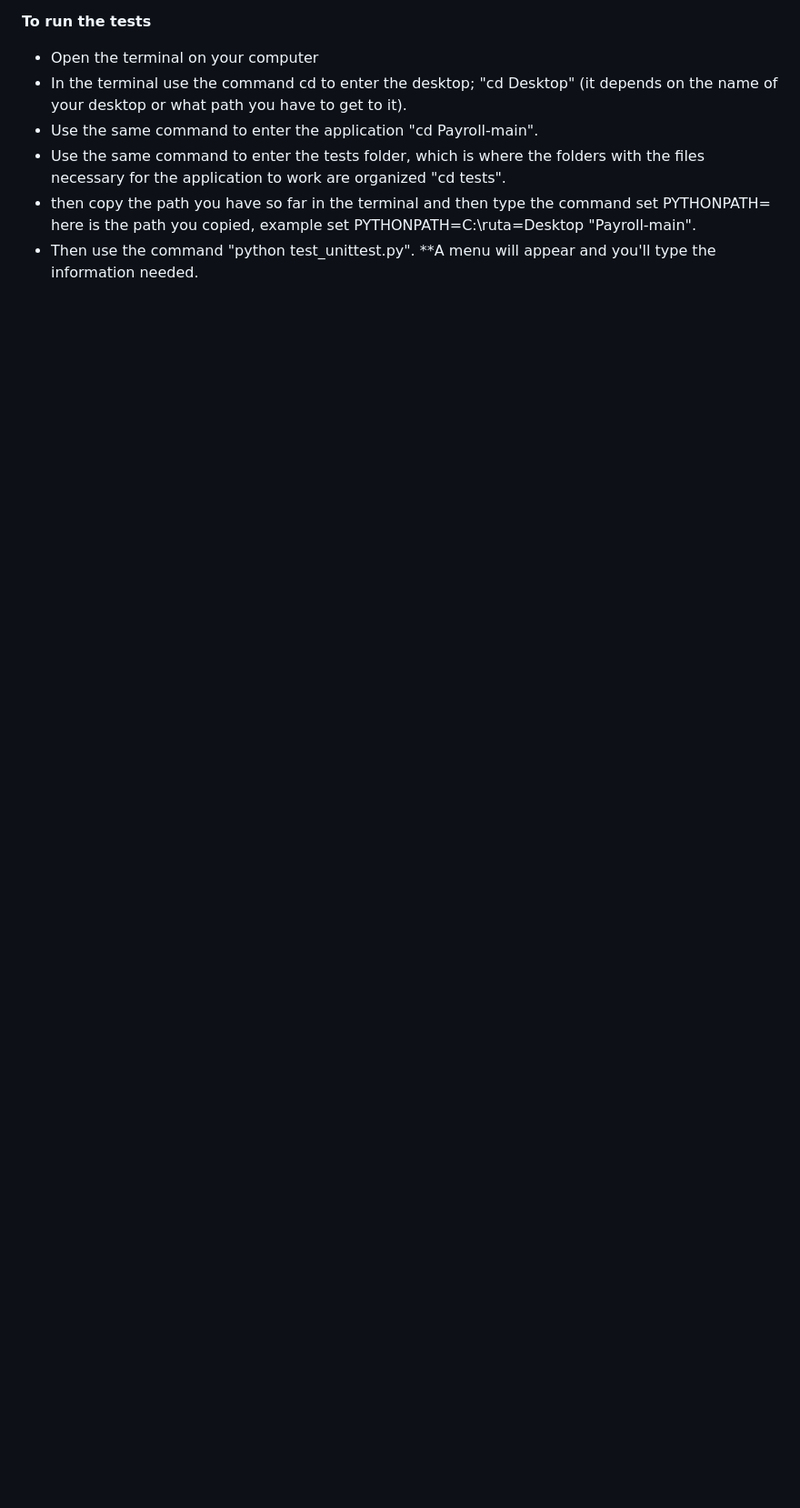
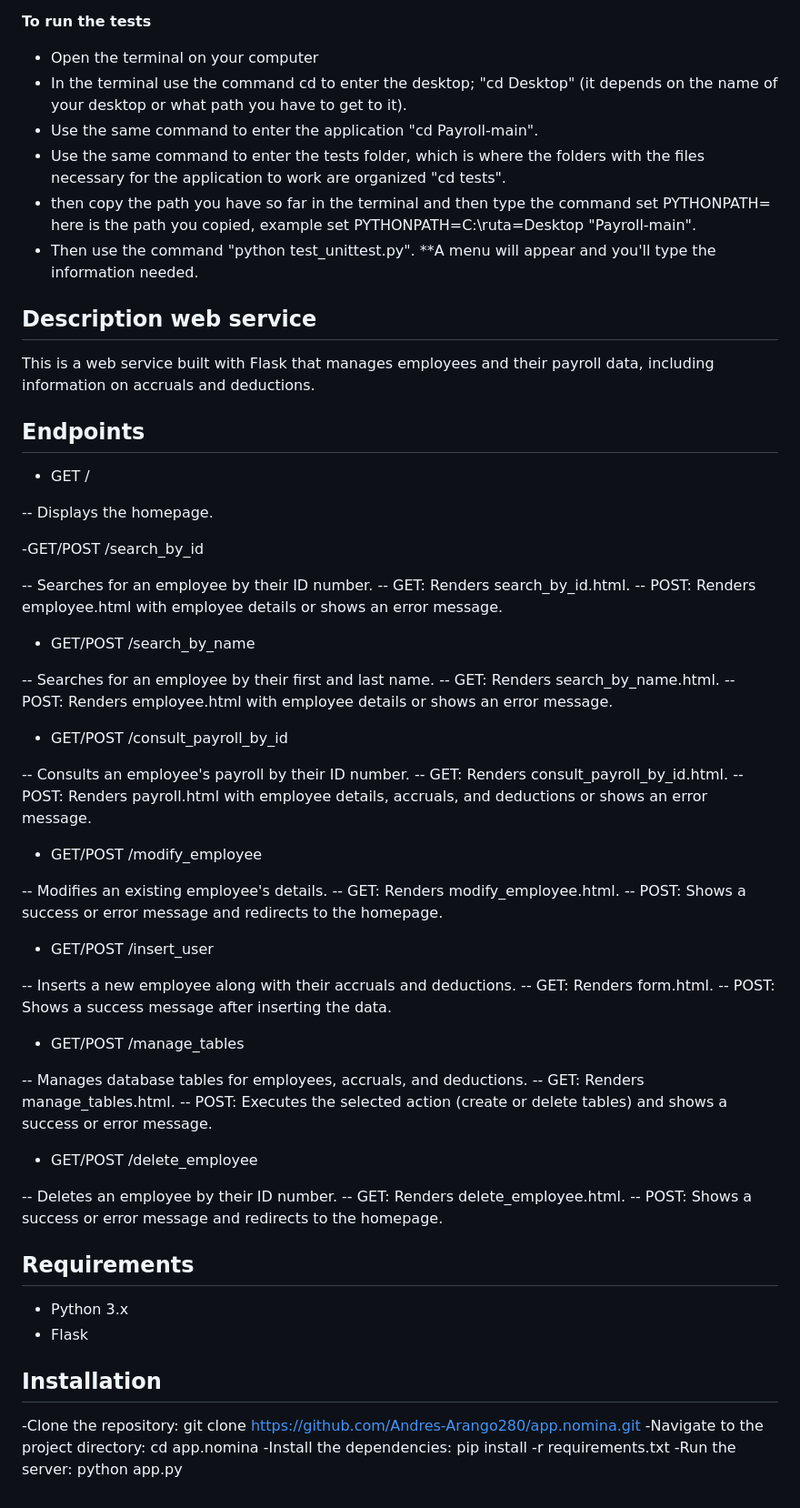
Before and after one commit to Andres-Arango280/app.nomina, a Markdown page: README.md, the part around one of its changes. Shown at 91% size. Rendered like a GitHub page; blank space fills up the shorter version.

```diff
--- a/README.md
+++ b/README.md
@@ -169,3 +174,64 @@ This facilitates the execution of all tests efficiently and automatically, which
 - then copy the path you have so far in the terminal and then type the command set PYTHONPATH= here is the path you copied, example set PYTHONPATH=C:\ruta=Desktop "Payroll-main".
 - Then use the command "python test_unittest.py".
 **A menu will appear and you'll type the information needed.
+
+## Description web service
+This is a web service built with Flask that manages employees and their payroll data, including information on accruals and deductions.
+
+## Endpoints
+- GET /
+
+-- Displays the homepage.
+
+-GET/POST /search_by_id
+
+-- Searches for an employee by their ID number.
+-- GET: Renders search_by_id.html.
+-- POST: Renders employee.html with employee details or shows an error message.
+
+- GET/POST /search_by_name
+
+-- Searches for an employee by their first and last name.
+-- GET: Renders search_by_name.html.
+-- POST: Renders employee.html with employee details or shows an error message.
+
+- GET/POST /consult_payroll_by_id
+
+-- Consults an employee's payroll by their ID number.
+-- GET: Renders consult_payroll_by_id.html.
+-- POST: Renders payroll.html with employee details, accruals, and deductions or shows an error message.
+
+- GET/POST /modify_employee
+
+-- Modifies an existing employee's details.
+-- GET: Renders modify_employee.html.
+-- POST: Shows a success or error message and redirects to the homepage.
+
+- GET/POST /insert_user
+
+-- Inserts a new employee along with their accruals and deductions.
+-- GET: Renders form.html.
+-- POST: Shows a success message after inserting the data.
+
+- GET/POST /manage_tables
+
+-- Manages database tables for employees, accruals, and deductions.
+-- GET: Renders manage_tables.html.
+-- POST: Executes the selected action (create or delete tables) and shows a success or error message.
+
+- GET/POST /delete_employee
+
+-- Deletes an employee by their ID number.
+-- GET: Renders delete_employee.html.
+-- POST: Shows a success or error message and redirects to the homepage.
+
+## Requirements
+- Python 3.x
+- Flask
+
+## Installation
+
+-Clone the repository: git clone https://github.com/Andres-Arango280/app.nomina.git
+-Navigate to the project directory: cd app.nomina
+-Install the dependencies: pip install -r requirements.txt
+-Run the server: python app.py
```
Also changed, not shown: other parts of README.md (+5 -0 lines).
